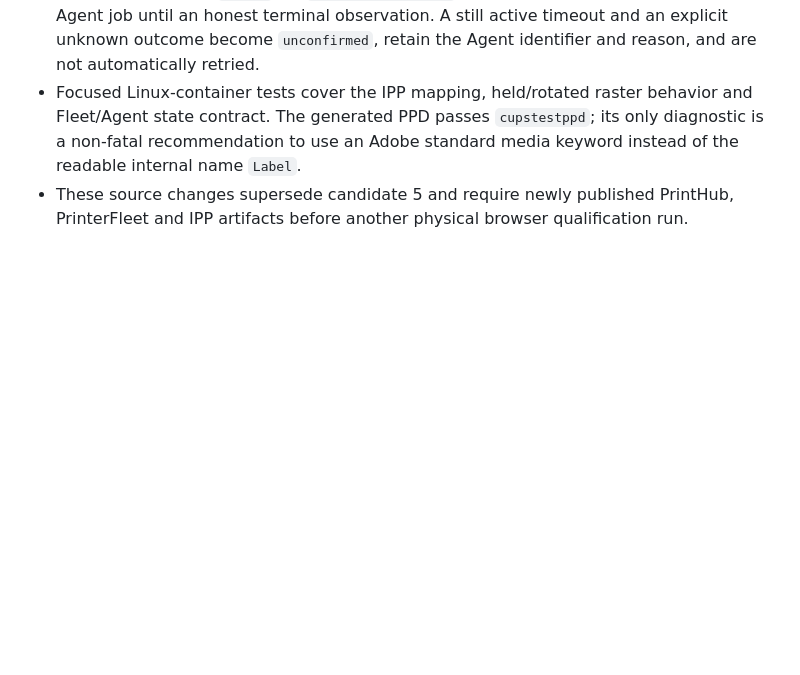
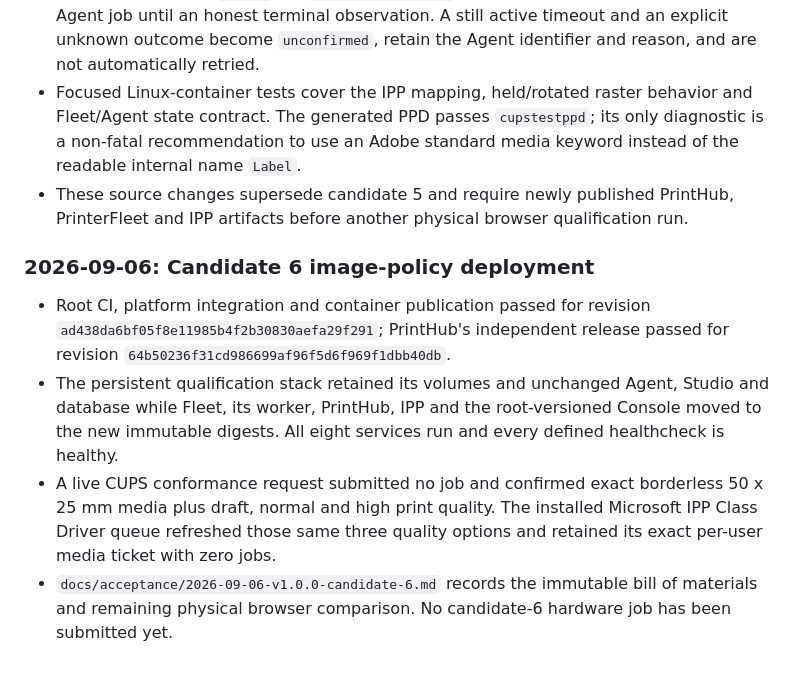
Before and after one commit to Hartmannlight/Labeldrucker, a Markdown page: docs/architecture/PRINT_PLATFORM_REFACTOR_PLAN.md, the part around the change. GitHub-like rendering; blank space fills up the shorter version.

Commit message:
docs(release): Record candidate 6 deployment
Pin the published image digests and record live CUPS and Windows quality capabilities before physical browser qualification.

```diff
--- a/docs/architecture/PRINT_PLATFORM_REFACTOR_PLAN.md
+++ b/docs/architecture/PRINT_PLATFORM_REFACTOR_PLAN.md
@@ -1131,3 +1131,20 @@ independent retry loops from producing duplicate labels.
 - These source changes supersede candidate 5 and require newly published
   PrintHub, PrinterFleet and IPP artifacts before another physical browser
   qualification run.
+
+### 2026-09-06: Candidate 6 image-policy deployment
+
+- Root CI, platform integration and container publication passed for revision
+  `ad438da6bf05f8e11985b4f2b30830aefa29f291`; PrintHub's independent release
+  passed for revision `64b50236f31cd986699af96f5d6f969f1dbb40db`.
+- The persistent qualification stack retained its volumes and unchanged Agent,
+  Studio and database while Fleet, its worker, PrintHub, IPP and the
+  root-versioned Console moved to the new immutable digests. All eight services
+  run and every defined healthcheck is healthy.
+- A live CUPS conformance request submitted no job and confirmed exact
+  borderless 50 x 25 mm media plus draft, normal and high print quality. The
+  installed Microsoft IPP Class Driver queue refreshed those same three
+  quality options and retained its exact per-user media ticket with zero jobs.
+- `docs/acceptance/2026-09-06-v1.0.0-candidate-6.md` records the immutable bill
+  of materials and remaining physical browser comparison. No candidate-6
+  hardware job has been submitted yet.
```
Also changed, not shown: docs/acceptance/2026-09-06-v1.0.0-candidate-6.md (added, +82 -0 lines).
